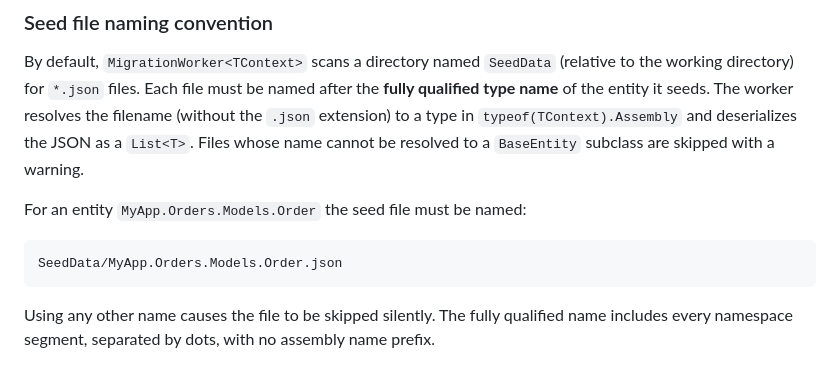
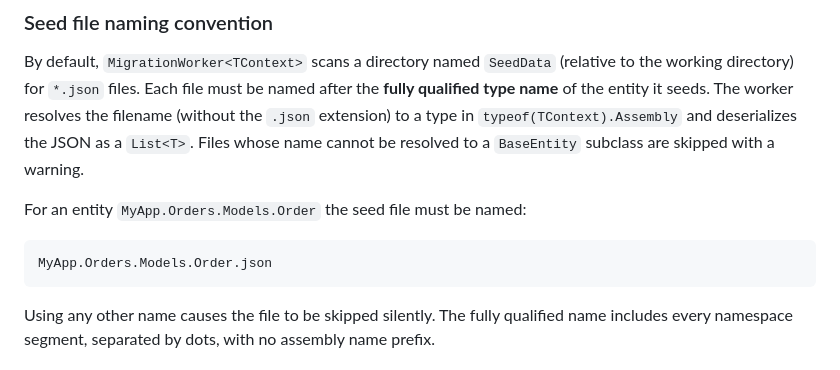
Before and after one commit to codyskidmore/CoreDesign, a Markdown page: src/CoreDesign.Data/README.md, the part around the change. Drawn GitHub-style.

````diff
--- a/src/CoreDesign.Data/README.md
+++ b/src/CoreDesign.Data/README.md
@@ -179,7 +179,7 @@ By default, `MigrationWorker<TContext>` scans a directory named `SeedData` (rela
 For an entity `MyApp.Orders.Models.Order` the seed file must be named:
 
 ```
-SeedData/MyApp.Orders.Models.Order.json
+MyApp.Orders.Models.Order.json
 ```
 
 Using any other name causes the file to be skipped silently. The fully qualified name includes every namespace segment, separated by dots, with no assembly name prefix.
````
Also changed, not shown: Sample/package-recommendations.md (deleted, +0 -198 lines).
